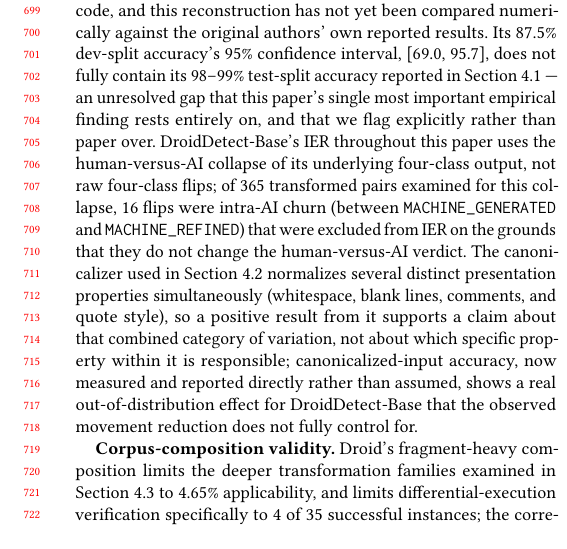
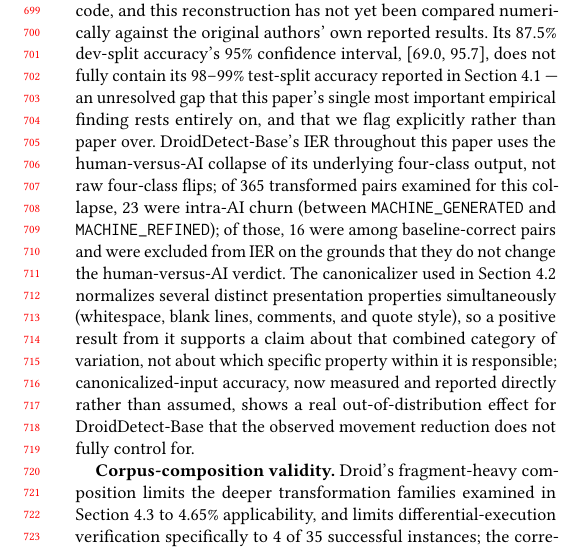
Before and after one commit to VishalKumarSwain/cast-icse2027-artifact, a LaTeX paper (paper/CAST_ISEC2027.tex): part of one column of page 7 of 9, cut so that both start at the same text. Compiled offline with pdfLaTeX.

Commit message:
Add MIT LICENSE; sync ISEC paper's intra-AI-churn count fix found during full claim-by-claim verification against this artifact

```diff
--- a/paper/CAST_ISEC2027.tex
+++ b/paper/CAST_ISEC2027.tex
@@ -256,7 +256,7 @@ A verdict that cannot survive a random seed, or cannot survive a formatter being
 
 \textbf{Construct validity.} LLMSniffer's baseline accuracy on this corpus (67.0\% Python, at its own majority-class baseline; 44.4\% Java, below its majority-class baseline) means its low IER cannot be read as robustness evidence under any interpretation. Length-normalized $d_\text{text}/\text{len}$ is comparable (0.146 vs.\ 0.136) between flipped and unflipped human samples in the formatting-family analysis, so program length remains an unexcluded confound alongside the class-level asymmetry established in Section~4.1; the messify reverse check (Section~4.1) is also not intensity-matched with formatting, so it establishes directionality but not a precisely comparable effect size. DetectCodeGPT's weak calibration limits its threshold-derived binary results to secondary status throughout, and its reported IER and $|\Delta|$ are upper bounds that include a comparably sized identity-control noise floor rather than a clean estimate of transformation-induced instability alone. Detector scores have incompatible scales across implementations (Section~2.2), and $d_\text{text}$, $d_\text{token}$, and $d_\text{AST}$ correlate only weakly with $|\Delta|$ even for the detector with the clearest instability signal, meaning distance is a useful but incomplete proxy for how much a detector's output should be expected to move.
 
-\textbf{Internal validity.} DroidDetect-Base's architecture was reconstructed from its checkpoint in the absence of any public modeling code, and this reconstruction has not yet been compared numerically against the original authors' own reported results. Its 87.5\% dev-split accuracy's 95\% confidence interval, [69.0, 95.7], does not fully contain its 98--99\% test-split accuracy reported in Section~4.1 --- an unresolved gap that this paper's single most important empirical finding rests entirely on, and that we flag explicitly rather than paper over. DroidDetect-Base's IER throughout this paper uses the human-versus-AI collapse of its underlying four-class output, not raw four-class flips; of 365 transformed pairs examined for this collapse, 16 flips were intra-AI churn (between \texttt{MACHINE\_GENERATED} and \texttt{MACHINE\_REFINED}) that were excluded from IER on the grounds that they do not change the human-versus-AI verdict. The canonicalizer used in Section~4.2 normalizes several distinct presentation properties simultaneously (whitespace, blank lines, comments, and quote style), so a positive result from it supports a claim about that combined category of variation, not about which specific property within it is responsible; canonicalized-input accuracy, now measured and reported directly rather than assumed, shows a real out-of-distribution effect for DroidDetect-Base that the observed movement reduction does not fully control for.
+\textbf{Internal validity.} DroidDetect-Base's architecture was reconstructed from its checkpoint in the absence of any public modeling code, and this reconstruction has not yet been compared numerically against the original authors' own reported results. Its 87.5\% dev-split accuracy's 95\% confidence interval, [69.0, 95.7], does not fully contain its 98--99\% test-split accuracy reported in Section~4.1 --- an unresolved gap that this paper's single most important empirical finding rests entirely on, and that we flag explicitly rather than paper over. DroidDetect-Base's IER throughout this paper uses the human-versus-AI collapse of its underlying four-class output, not raw four-class flips; of 365 transformed pairs examined for this collapse, 23 were intra-AI churn (between \texttt{MACHINE\_GENERATED} and \texttt{MACHINE\_REFINED}); of those, 16 were among baseline-correct pairs and were excluded from IER on the grounds that they do not change the human-versus-AI verdict. The canonicalizer used in Section~4.2 normalizes several distinct presentation properties simultaneously (whitespace, blank lines, comments, and quote style), so a positive result from it supports a claim about that combined category of variation, not about which specific property within it is responsible; canonicalized-input accuracy, now measured and reported directly rather than assumed, shows a real out-of-distribution effect for DroidDetect-Base that the observed movement reduction does not fully control for.
 
 \textbf{Corpus-composition validity.} Droid's fragment-heavy composition limits the deeper transformation families examined in Section~4.3 to 4.65\% applicability, and limits differential-execution verification specifically to 4 of 35 successful instances; the corresponding per-detector cells are illustrative only, not confirmatory, and should not be read as evidence for or against stability under those deeper transformations.
 
```
Also changed, not shown: paper/CAST_ISEC2027.pdf, 1 other file.
